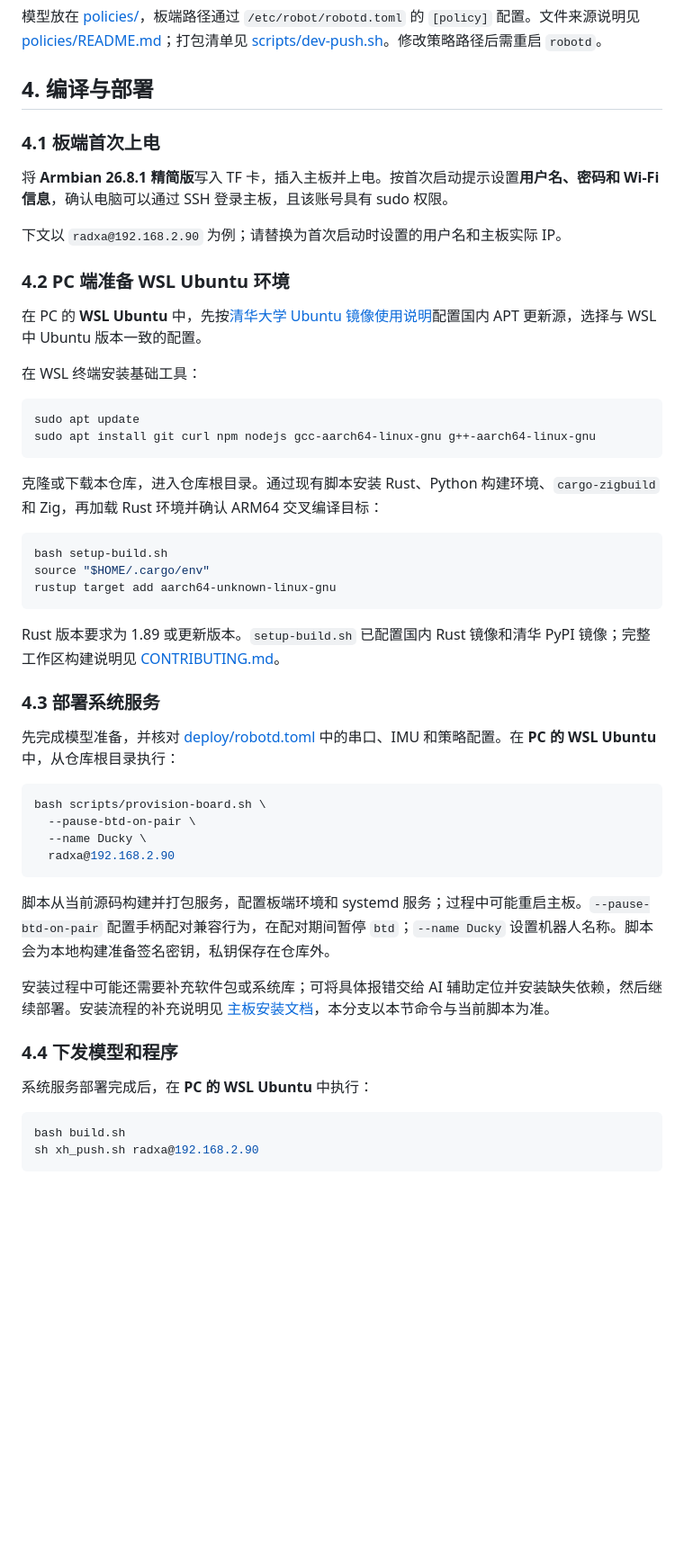
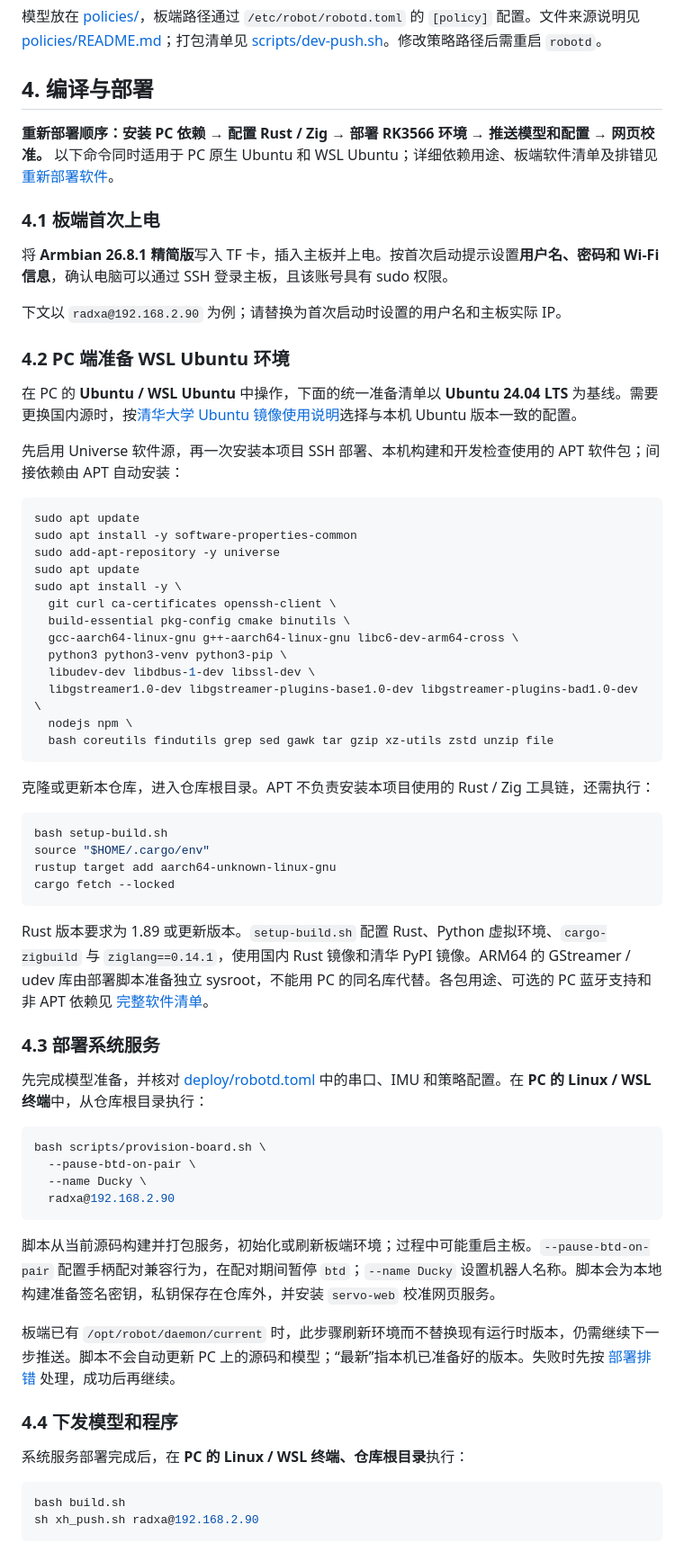
Before and after one commit to MHDuck/microduck, a Markdown page: README.md, the part around one of its changes. Shown at 90% size. Rendered like a GitHub page; blank space fills up the shorter version.

````diff
--- a/README.md
+++ b/README.md
@@ -91,6 +93,8 @@ obs [1, 61] → ONNX policy → actions [1, 14]
 
 ## 4. 编译与部署
 
+**重新部署顺序：安装 PC 依赖 → 配置 Rust / Zig → 部署 RK3566 环境 → 推送模型和配置 → 网页校准。** 以下命令同时适用于 PC 原生 Ubuntu 和 WSL Ubuntu；详细依赖用途、板端软件清单及排错见 [重新部署软件](重新部署软件.md)。
+
 ### 4.1 板端首次上电
 
 将 **Armbian 26.8.1 精简版**写入 TF 卡，插入主板并上电。按首次启动提示设置**用户名、密码和 Wi-Fi 信息**，确认电脑可以通过 SSH 登录主板，且该账号具有 sudo 权限。
@@ -99,28 +103,40 @@ obs [1, 61] → ONNX policy → actions [1, 14]
 
 ### 4.2 PC 端准备 WSL Ubuntu 环境
 
-在 PC 的 **WSL Ubuntu** 中，先按[清华大学 Ubuntu 镜像使用说明](https://mirrors.tuna.tsinghua.edu.cn/help/ubuntu/)配置国内 APT 更新源，选择与 WSL 中 Ubuntu 版本一致的配置。
+在 PC 的 **Ubuntu / WSL Ubuntu** 中操作，下面的统一准备清单以 **Ubuntu 24.04 LTS** 为基线。需要更换国内源时，按[清华大学 Ubuntu 镜像使用说明](https://mirrors.tuna.tsinghua.edu.cn/help/ubuntu/)选择与本机 Ubuntu 版本一致的配置。
 
-在 WSL 终端安装基础工具：
+先启用 Universe 软件源，再一次安装本项目 SSH 部署、本机构建和开发检查使用的 APT 软件包；间接依赖由 APT 自动安装：
 
 ```bash
 sudo apt update
-sudo apt install git curl npm nodejs gcc-aarch64-linux-gnu g++-aarch64-linux-gnu
+sudo apt install -y software-properties-common
+sudo add-apt-repository -y universe
+sudo apt update
+sudo apt install -y \
+  git curl ca-certificates openssh-client \
+  build-essential pkg-config cmake binutils \
+  gcc-aarch64-linux-gnu g++-aarch64-linux-gnu libc6-dev-arm64-cross \
+  python3 python3-venv python3-pip \
+  libudev-dev libdbus-1-dev libssl-dev \
+  libgstreamer1.0-dev libgstreamer-plugins-base1.0-dev libgstreamer-plugins-bad1.0-dev \
+  nodejs npm \
+  bash coreutils findutils grep sed gawk tar gzip xz-utils zstd unzip file
 ```
 
-克隆或下载本仓库，进入仓库根目录。通过现有脚本安装 Rust、Python 构建环境、`cargo-zigbuild` 和 Zig，再加载 Rust 环境并确认 ARM64 交叉编译目标：
+克隆或更新本仓库，进入仓库根目录。APT 不负责安装本项目使用的 Rust / Zig 工具链，还需执行：
 
 ```bash
 bash setup-build.sh
 source "$HOME/.cargo/env"
 rustup target add aarch64-unknown-linux-gnu
+cargo fetch --locked
 ```
 
-Rust 版本要求为 1.89 或更新版本。`setup-build.sh` 已配置国内 Rust 镜像和清华 PyPI 镜像；完整工作区构建说明见 [CONTRIBUTING.md](CONTRIBUTING.md)。
+Rust 版本要求为 1.89 或更新版本。`setup-build.sh` 配置 Rust、Python 虚拟环境、`cargo-zigbuild` 与 `ziglang==0.14.1`，使用国内 Rust 镜像和清华 PyPI 镜像。ARM64 的 GStreamer / udev 库由部署脚本准备独立 sysroot，不能用 PC 的同名库代替。各包用途、可选的 PC 蓝牙支持和非 APT 依赖见 [完整软件清单](重新部署软件.md#pc-packages)。
 
 ### 4.3 部署系统服务
 
-先完成模型准备，并核对 [deploy/robotd.toml](deploy/robotd.toml) 中的串口、IMU 和策略配置。在 **PC 的 WSL Ubuntu** 中，从仓库根目录执行：
+先完成模型准备，并核对 [deploy/robotd.toml](deploy/robotd.toml) 中的串口、IMU 和策略配置。在 **PC 的 Linux / WSL 终端**中，从仓库根目录执行：
 
 ```bash
 bash scripts/provision-board.sh \
@@ -129,13 +145,13 @@ bash scripts/provision-board.sh \
   radxa@192.168.2.90
 ```
 
-脚本从当前源码构建并打包服务，配置板端环境和 systemd 服务；过程中可能重启主板。`--pause-btd-on-pair` 配置手柄配对兼容行为，在配对期间暂停 `btd`；`--name Ducky` 设置机器人名称。脚本会为本地构建准备签名密钥，私钥保存在仓库外。
+脚本从当前源码构建并打包服务，初始化或刷新板端环境；过程中可能重启主板。`--pause-btd-on-pair` 配置手柄配对兼容行为，在配对期间暂停 `btd`；`--name Ducky` 设置机器人名称。脚本会为本地构建准备签名密钥，私钥保存在仓库外，并安装 `servo-web` 校准网页服务。
 
-安装过程中可能还需要补充软件包或系统库；可将具体报错交给 AI 辅助定位并安装缺失依赖，然后继续部署。安装流程的补充说明见 [主板安装文档](docs/robot/install-dev.md)，本分支以本节命令与当前脚本为准。
+板端已有 `/opt/robot/daemon/current` 时，此步骤刷新环境而不替换现有运行时版本，仍需继续下一步推送。脚本不会自动更新 PC 上的源码和模型；“最新”指本机已准备好的版本。失败时先按 [部署排错](重新部署软件.md#deploy-errors) 处理，成功后再继续。
 
 ### 4.4 下发模型和程序
 
-系统服务部署完成后，在 **PC 的 WSL Ubuntu** 中执行：
+系统服务部署完成后，在 **PC 的 Linux / WSL 终端、仓库根目录**执行：
 
 ```bash
 bash build.sh
````
Also changed, not shown: other parts of README.md (+26 -2 lines), 断开连接处理.md (+36 -3 lines), 校准.md (added, +157 -0 lines), 重新部署软件.md (added, +209 -0 lines), docs/images/calibration-button.png (added), docs/images/calibration-fixture.jpg (added), docs/images/calibration-web-overview.png (added), docs/images/calibration-zero-pose.png (added), 4 other files.
